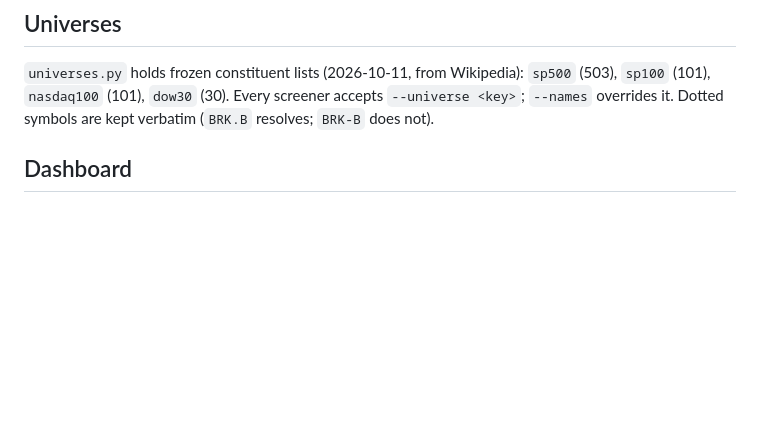
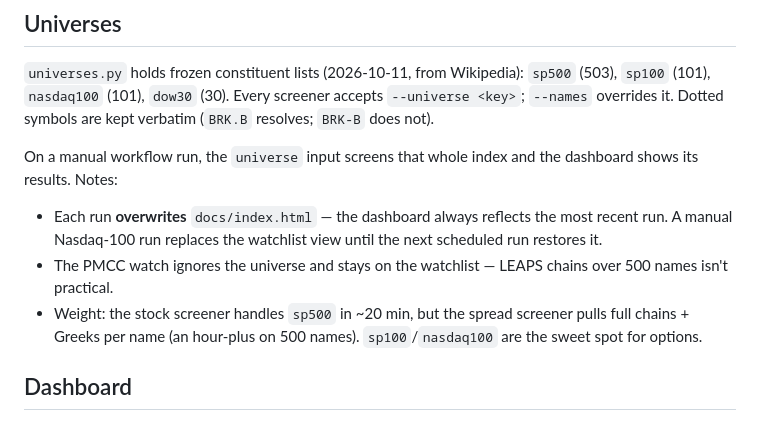
Before and after one commit to OpenAIMP/amuse, a Markdown page: README.md, the part around the change. GitHub-like rendering; blank space fills up the shorter version.

Commit message:
README: document universe behavior in Actions runs

```diff
--- a/README.md
+++ b/README.md
@@ -59,6 +59,18 @@ reason categories and are all printed — nothing is silently dropped.
 `sp500` (503), `sp100` (101), `nasdaq100` (101), `dow30` (30). Every screener
 accepts `--universe <key>`; `--names` overrides it. Dotted symbols are kept
 verbatim (`BRK.B` resolves; `BRK-B` does not).
+
+On a manual workflow run, the `universe` input screens that whole index and
+the dashboard shows its results. Notes:
+
+- Each run **overwrites** `docs/index.html` — the dashboard always reflects the
+  most recent run. A manual Nasdaq-100 run replaces the watchlist view until
+  the next scheduled run restores it.
+- The PMCC watch ignores the universe and stays on the watchlist — LEAPS
+  chains over 500 names isn't practical.
+- Weight: the stock screener handles `sp500` in ~20 min, but the spread
+  screener pulls full chains + Greeks per name (an hour-plus on 500 names).
+  `sp100`/`nasdaq100` are the sweet spot for options.
 
 ## Dashboard
 
```
